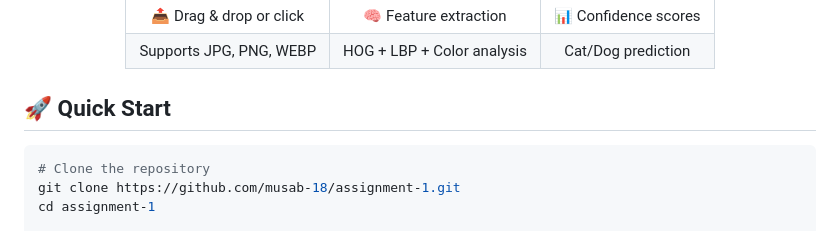
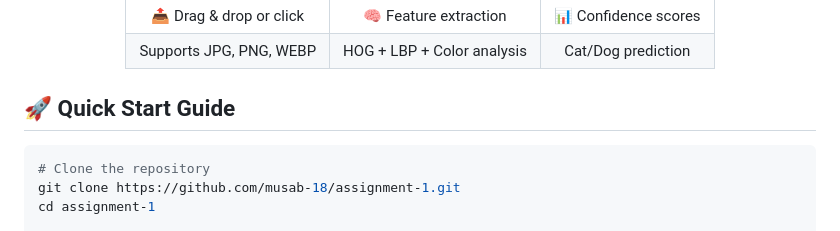
Before and after one commit to MUXAB18/assignment-1, a Markdown page: README.md, the part around the change. GitHub-like rendering.

Commit message:
Revise Quick Start section to Quick Start Guide
Updated section title for clarity and added 'Guide' to 'Quick Start'.

````diff
--- a/README.md
+++ b/README.md
@@ -46,7 +46,7 @@
 
 </div>
 
-## 🚀 Quick Start
+## 🚀 Quick Start Guide
 
 ```bash
 # Clone the repository
````
